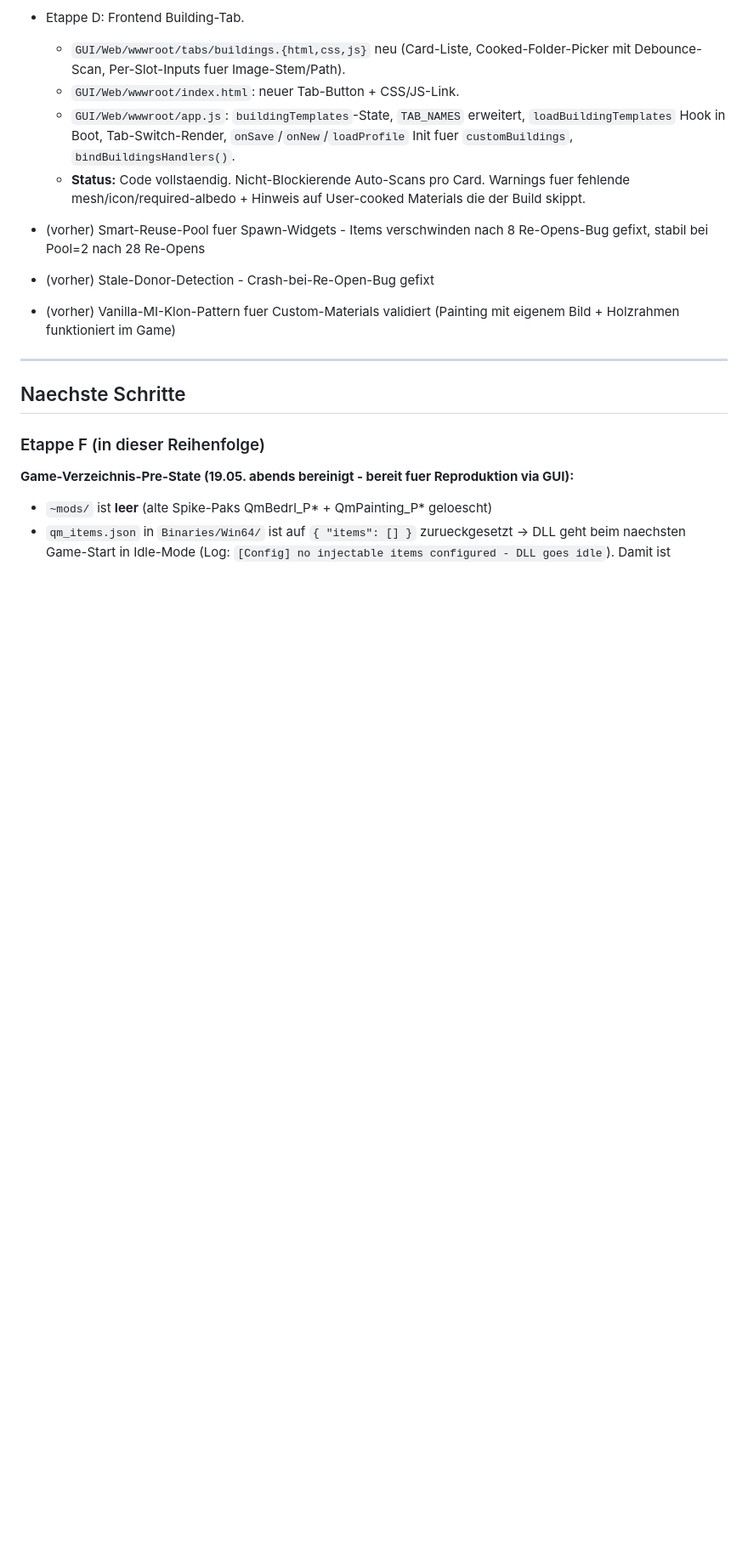
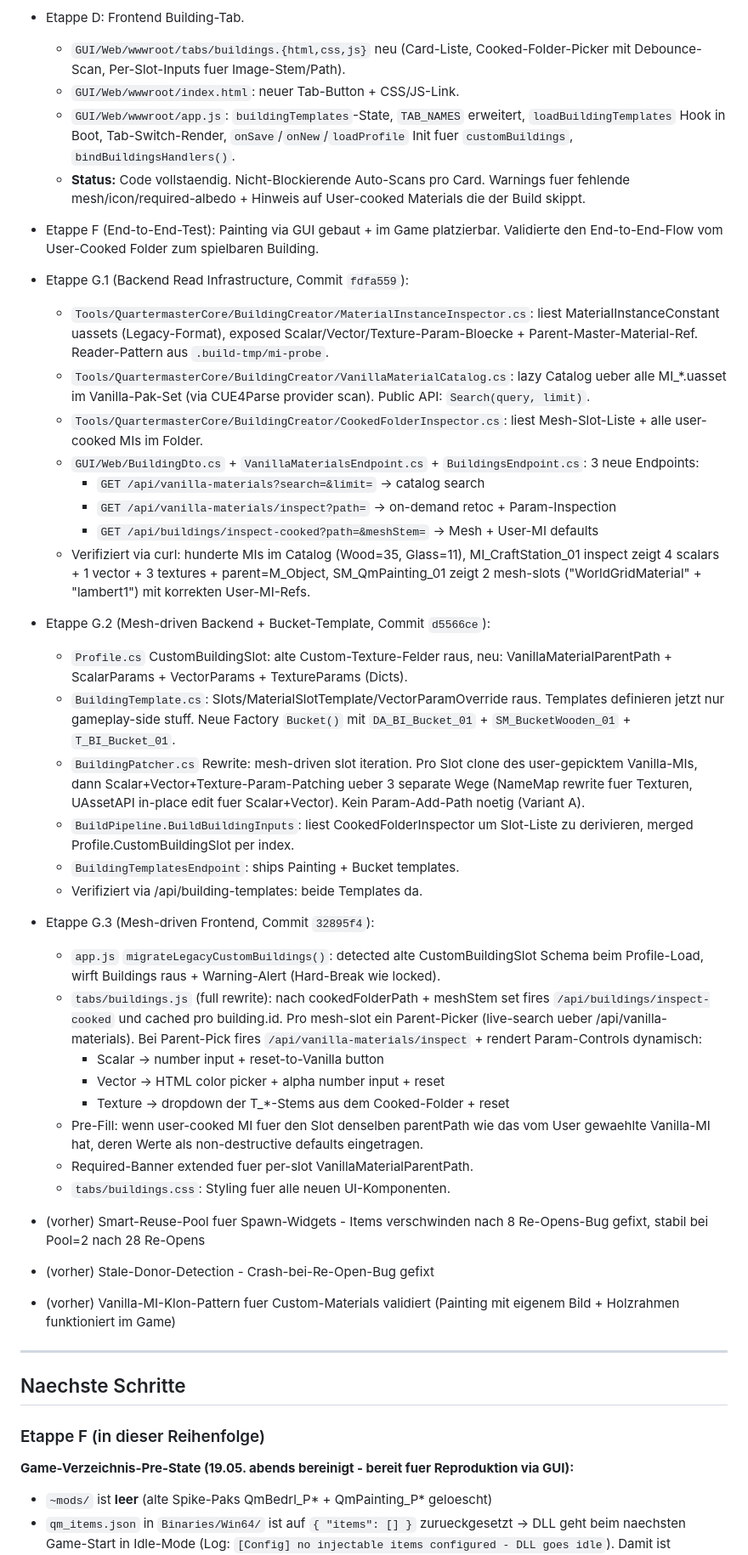
Before and after one commit to themelektaus/windrose-quartermaster-mod, a Markdown page: PENDING.md, the part around one of its changes. Shown at 85% size. Drawn GitHub-style; blank space fills up the shorter version.

Commit message:
docs(pending): mark Etappe G complete (mesh-driven slots done)
Co-Authored-By: Claude Opus 4.7 (1M context) <noreply@anthropic.com>

```diff
--- a/PENDING.md
+++ b/PENDING.md
@@ -62,6 +62,36 @@ Lebende Plan-Datei fuer den Building-Creator-Workstream. Inhalte:
   - `GUI/Web/wwwroot/index.html`: neuer Tab-Button + CSS/JS-Link.
   - `GUI/Web/wwwroot/app.js`: `buildingTemplates`-State, `TAB_NAMES` erweitert, `loadBuildingTemplates` Hook in Boot, Tab-Switch-Render, `onSave`/`onNew`/`loadProfile` Init fuer `customBuildings`, `bindBuildingsHandlers()`.
   - **Status:** Code vollstaendig. Nicht-Blockierende Auto-Scans pro Card. Warnings fuer fehlende mesh/icon/required-albedo + Hinweis auf User-cooked Materials die der Build skippt.
+
+- Etappe F (End-to-End-Test): Painting via GUI gebaut + im Game platzierbar. Validierte den End-to-End-Flow vom User-Cooked Folder zum spielbaren Building.
+
+- Etappe G.1 (Backend Read Infrastructure, Commit `fdfa559`):
+  - `Tools/QuartermasterCore/BuildingCreator/MaterialInstanceInspector.cs`: liest MaterialInstanceConstant uassets (Legacy-Format), exposed Scalar/Vector/Texture-Param-Bloecke + Parent-Master-Material-Ref. Reader-Pattern aus `.build-tmp/mi-probe`.
+  - `Tools/QuartermasterCore/BuildingCreator/VanillaMaterialCatalog.cs`: lazy Catalog ueber alle MI_*.uasset im Vanilla-Pak-Set (via CUE4Parse provider scan). Public API: `Search(query, limit)`.
+  - `Tools/QuartermasterCore/BuildingCreator/CookedFolderInspector.cs`: liest Mesh-Slot-Liste + alle user-cooked MIs im Folder.
+  - `GUI/Web/BuildingDto.cs` + `VanillaMaterialsEndpoint.cs` + `BuildingsEndpoint.cs`: 3 neue Endpoints:
+    - `GET /api/vanilla-materials?search=&limit=` -> catalog search
+    - `GET /api/vanilla-materials/inspect?path=` -> on-demand retoc + Param-Inspection
+    - `GET /api/buildings/inspect-cooked?path=&meshStem=` -> Mesh + User-MI defaults
+  - Verifiziert via curl: hunderte MIs im Catalog (Wood=35, Glass=11), MI_CraftStation_01 inspect zeigt 4 scalars + 1 vector + 3 textures + parent=M_Object, SM_QmPainting_01 zeigt 2 mesh-slots ("WorldGridMaterial" + "lambert1") mit korrekten User-MI-Refs.
+
+- Etappe G.2 (Mesh-driven Backend + Bucket-Template, Commit `d5566ce`):
+  - `Profile.cs` CustomBuildingSlot: alte Custom-Texture-Felder raus, neu: VanillaMaterialParentPath + ScalarParams + VectorParams + TextureParams (Dicts).
+  - `BuildingTemplate.cs`: Slots/MaterialSlotTemplate/VectorParamOverride raus. Templates definieren jetzt nur gameplay-side stuff. Neue Factory `Bucket()` mit `DA_BI_Bucket_01` + `SM_BucketWooden_01` + `T_BI_Bucket_01`.
+  - `BuildingPatcher.cs` Rewrite: mesh-driven slot iteration. Pro Slot clone des user-gepicktem Vanilla-MIs, dann Scalar+Vector+Texture-Param-Patching ueber 3 separate Wege (NameMap rewrite fuer Texturen, UAssetAPI in-place edit fuer Scalar+Vector). Kein Param-Add-Path noetig (Variant A).
+  - `BuildPipeline.BuildBuildingInputs`: liest CookedFolderInspector um Slot-Liste zu derivieren, merged Profile.CustomBuildingSlot per index.
+  - `BuildingTemplatesEndpoint`: ships Painting + Bucket templates.
+  - Verifiziert via /api/building-templates: beide Templates da.
+
+- Etappe G.3 (Mesh-driven Frontend, Commit `32895f4`):
+  - `app.js` `migrateLegacyCustomBuildings()`: detected alte CustomBuildingSlot Schema beim Profile-Load, wirft Buildings raus + Warning-Alert (Hard-Break wie locked).
+  - `tabs/buildings.js` (full rewrite): nach cookedFolderPath + meshStem set fires `/api/buildings/inspect-cooked` und cached pro building.id. Pro mesh-slot ein Parent-Picker (live-search ueber /api/vanilla-materials). Bei Parent-Pick fires `/api/vanilla-materials/inspect` + rendert Param-Controls dynamisch:
+    - Scalar -> number input + reset-to-Vanilla button
+    - Vector -> HTML color picker + alpha number input + reset
+    - Texture -> dropdown der T_*-Stems aus dem Cooked-Folder + reset
+  - Pre-Fill: wenn user-cooked MI fuer den Slot denselben parentPath wie das vom User gewaehlte Vanilla-MI hat, deren Werte als non-destructive defaults eingetragen.
+  - Required-Banner extended fuer per-slot VanillaMaterialParentPath.
+  - `tabs/buildings.css`: Styling fuer alle neuen UI-Komponenten.
 
 - (vorher) Smart-Reuse-Pool fuer Spawn-Widgets - Items verschwinden nach 8 Re-Opens-Bug gefixt, stabil bei Pool=2 nach 28 Re-Opens
 - (vorher) Stale-Donor-Detection - Crash-bei-Re-Open-Bug gefixt
```
Also changed, not shown: other parts of PENDING.md (+1 -1 lines).
